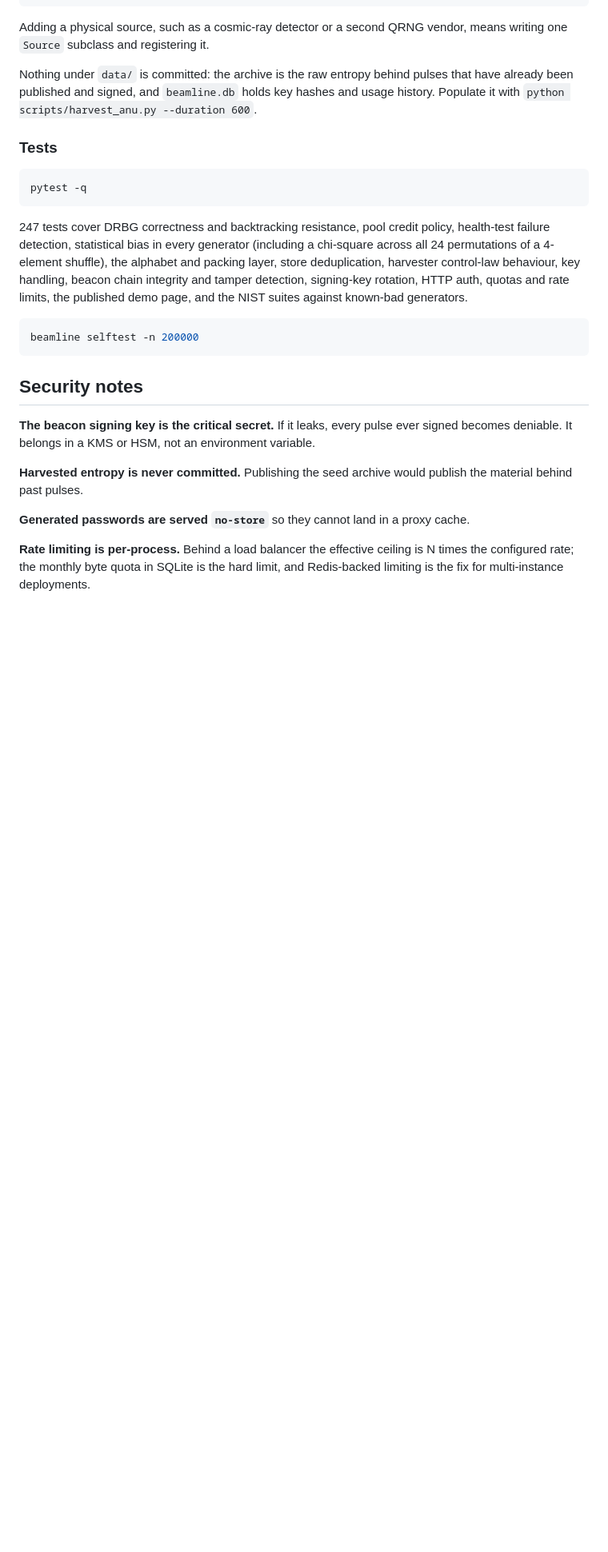
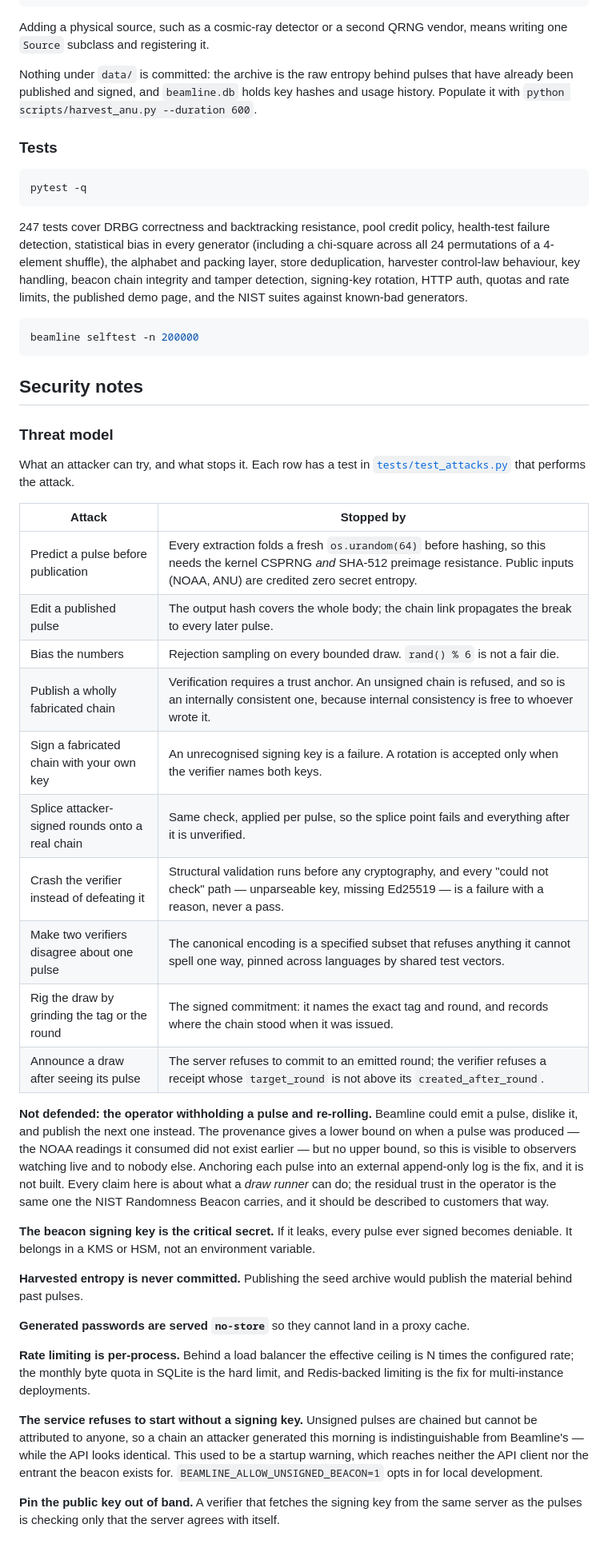
Before and after one commit to pragyaangaur/Beamline, a Markdown page: README.md, the part around the change. Shown at 80% size. Rendered like a GitHub page; blank space fills up the shorter version.

Commit message:
Write down the threat model, including what is not defended
Ten attacks with what stops each, every row backed by a test that performs
it. The last two rows are the ones a hash chain and a signature cannot cover
on their own, which is why they were open until this branch.

The section that matters most is the one after the table: Beamline can still
emit a pulse, dislike it, and publish the next one instead. Provenance bounds
when a pulse was produced from below -- the NOAA readings it consumed did not
exist earlier -- and not from above, so re-rolling is visible to observers
watching live and to nobody else. Everything else here constrains what a draw
runner can do; this one is residual trust in the operator, it is the same
trust the NIST beacon carries, and customers should hear it in those words
rather than discover it.

```diff
--- a/README.md
+++ b/README.md
@@ -430,6 +430,32 @@ beamline selftest -n 200000
 
 ## Security notes
 
+### Threat model
+
+What an attacker can try, and what stops it. Each row has a test in
+[`tests/test_attacks.py`](tests/test_attacks.py) that performs the attack.
+
+| Attack | Stopped by |
+|---|---|
+| Predict a pulse before publication | Every extraction folds a fresh `os.urandom(64)` before hashing, so this needs the kernel CSPRNG *and* SHA-512 preimage resistance. Public inputs (NOAA, ANU) are credited zero secret entropy. |
+| Edit a published pulse | The output hash covers the whole body; the chain link propagates the break to every later pulse. |
+| Bias the numbers | Rejection sampling on every bounded draw. `rand() % 6` is not a fair die. |
+| Publish a wholly fabricated chain | Verification requires a trust anchor. An unsigned chain is refused, and so is an internally consistent one, because internal consistency is free to whoever wrote it. |
+| Sign a fabricated chain with your own key | An unrecognised signing key is a failure. A rotation is accepted only when the verifier names both keys. |
+| Splice attacker-signed rounds onto a real chain | Same check, applied per pulse, so the splice point fails and everything after it is unverified. |
+| Crash the verifier instead of defeating it | Structural validation runs before any cryptography, and every "could not check" path — unparseable key, missing Ed25519 — is a failure with a reason, never a pass. |
+| Make two verifiers disagree about one pulse | The canonical encoding is a specified subset that refuses anything it cannot spell one way, pinned across languages by shared test vectors. |
+| Rig the draw by grinding the tag or the round | The signed commitment: it names the exact tag and round, and records where the chain stood when it was issued. |
+| Announce a draw after seeing its pulse | The server refuses to commit to an emitted round; the verifier refuses a receipt whose `target_round` is not above its `created_after_round`. |
+
+**Not defended: the operator withholding a pulse and re-rolling.** Beamline could emit a
+pulse, dislike it, and publish the next one instead. The provenance gives a lower bound on
+when a pulse was produced — the NOAA readings it consumed did not exist earlier — but no
+upper bound, so this is visible to observers watching live and to nobody else. Anchoring
+each pulse into an external append-only log is the fix, and it is not built. Every claim
+here is about what a *draw runner* can do; the residual trust in the operator is the same
+one the NIST Randomness Beacon carries, and it should be described to customers that way.
+
 **The beacon signing key is the critical secret.** If it leaks, every pulse ever signed
 becomes deniable. It belongs in a KMS or HSM, not an environment variable.
 
@@ -441,3 +467,12 @@ material behind past pulses.
 **Rate limiting is per-process.** Behind a load balancer the effective ceiling is N times the
 configured rate; the monthly byte quota in SQLite is the hard limit, and Redis-backed
 limiting is the fix for multi-instance deployments.
+
+**The service refuses to start without a signing key.** Unsigned pulses are chained but
+cannot be attributed to anyone, so a chain an attacker generated this morning is
+indistinguishable from Beamline's — while the API looks identical. This used to be a
+startup warning, which reaches neither the API client nor the entrant the beacon exists for.
+`BEAMLINE_ALLOW_UNSIGNED_BEACON=1` opts in for local development.
+
+**Pin the public key out of band.** A verifier that fetches the signing key from the same
+server as the pulses is checking only that the server agrees with itself.
```
